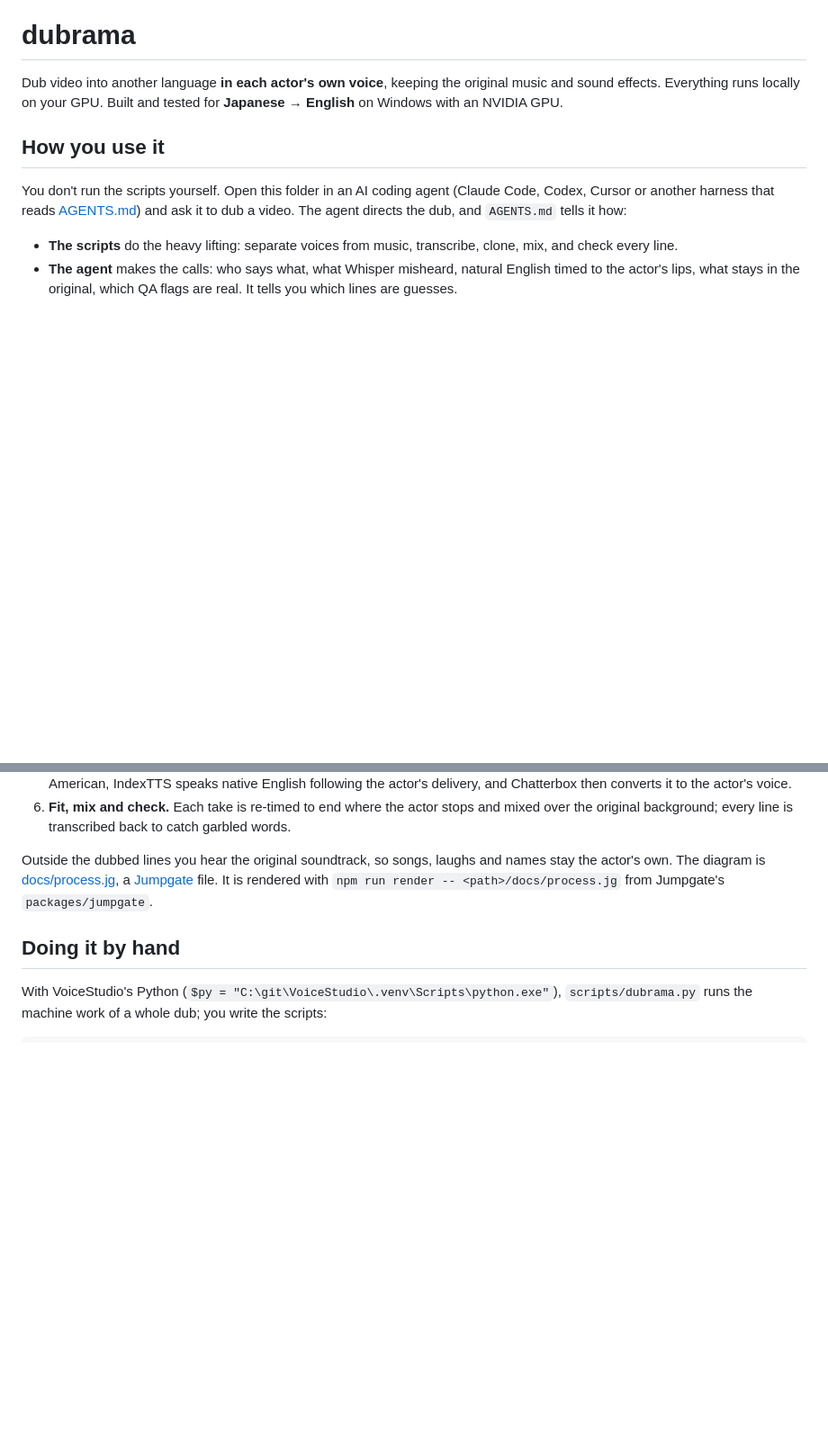
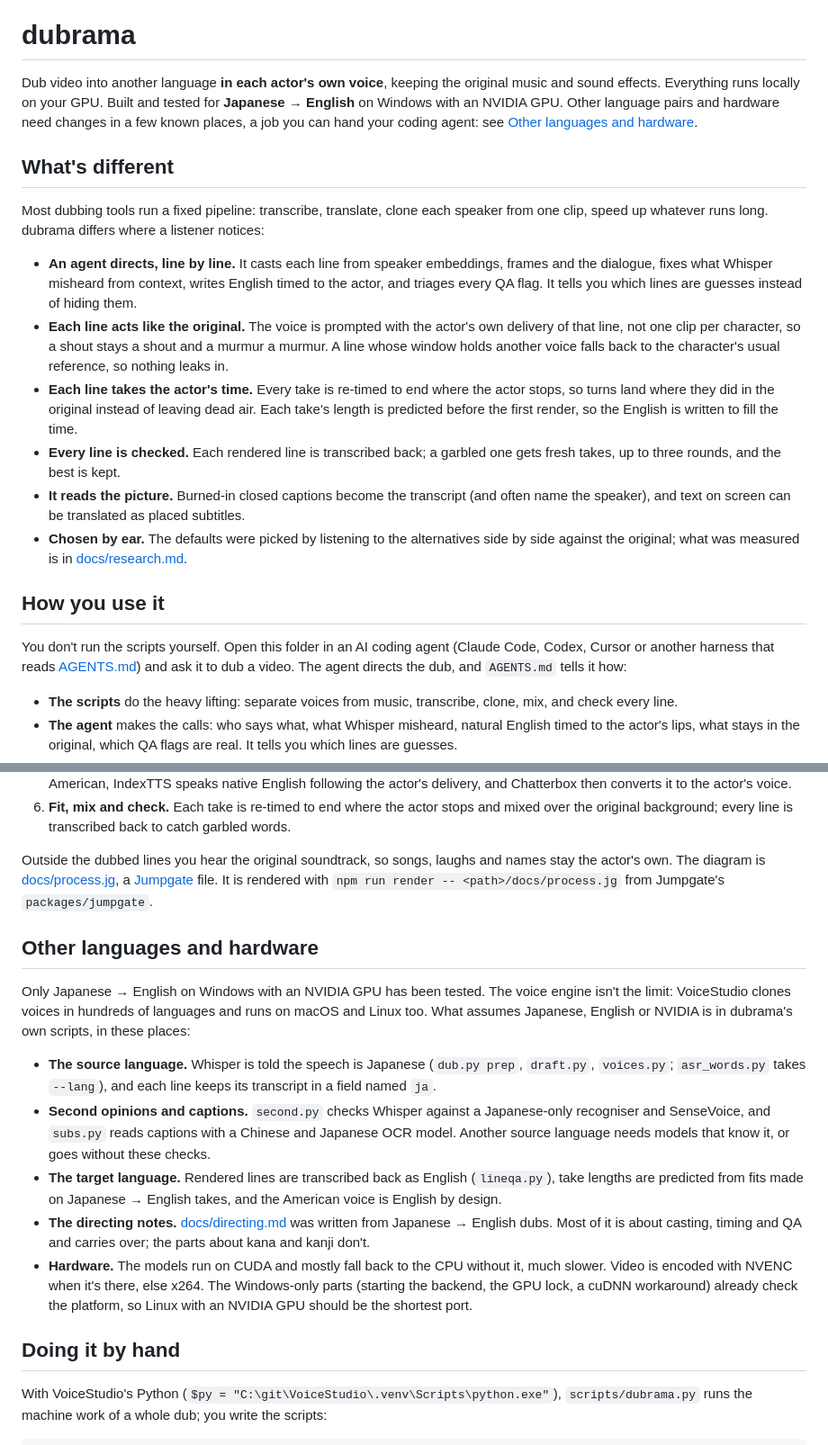
Before and after one commit to billylo1/dub-anything, a Markdown page: README.md, 2 parts joined by grey strips. Shown at 90% size. Drawn GitHub-style; blank space fills up the shorter version.

Commit message:
Docs: what sets dubrama apart; what other languages and hardware need
The README gains a "What's different" section and lists where the scripts
assume Japanese, English or NVIDIA; the roadmap points there.

Co-Authored-By: Claude Opus 5.5 <noreply@anthropic.com>

```diff
--- a/README.md
+++ b/README.md
@@ -2,7 +2,36 @@
 
 Dub video into another language **in each actor's own voice**, keeping the
 original music and sound effects. Everything runs locally on your GPU. Built and
-tested for **Japanese → English** on Windows with an NVIDIA GPU.
+tested for **Japanese → English** on Windows with an NVIDIA GPU. Other language
+pairs and hardware need changes in a few known places, a job you can hand your
+coding agent: see [Other languages and hardware](#other-languages-and-hardware).
+
+## What's different
+
+Most dubbing tools run a fixed pipeline: transcribe, translate, clone each
+speaker from one clip, speed up whatever runs long. dubrama differs where a
+listener notices:
+
+- **An agent directs, line by line.** It casts each line from speaker
+  embeddings, frames and the dialogue, fixes what Whisper misheard from context,
+  writes English timed to the actor, and triages every QA flag. It tells you
+  which lines are guesses instead of hiding them.
+- **Each line acts like the original.** The voice is prompted with the actor's
+  own delivery of that line, not one clip per character, so a shout stays a
+  shout and a murmur a murmur. A line whose window holds another voice falls
+  back to the character's usual reference, so nothing leaks in.
+- **Each line takes the actor's time.** Every take is re-timed to end where the
+  actor stops, so turns land where they did in the original instead of leaving
+  dead air. Each take's length is predicted before the first render, so the
+  English is written to fill the time.
+- **Every line is checked.** Each rendered line is transcribed back; a garbled
+  one gets fresh takes, up to three rounds, and the best is kept.
+- **It reads the picture.** Burned-in closed captions become the transcript
+  (and often name the speaker), and text on screen can be translated as placed
+  subtitles.
+- **Chosen by ear.** The defaults were picked by listening to the alternatives
+  side by side against the original; what was measured is in
+  [docs/research.md](docs/research.md).
 
 ## How you use it
 
@@ -67,6 +96,32 @@ names stay the actor's own. The diagram is [docs/process.jg](docs/process.jg), a
 [Jumpgate](https://github.com/swax/jumpgate) file. It is rendered with
 `npm run render -- <path>/docs/process.jg` from Jumpgate's `packages/jumpgate`.
 
+## Other languages and hardware
+
+Only Japanese → English on Windows with an NVIDIA GPU has been tested. The voice
+engine isn't the limit: VoiceStudio clones voices in hundreds of languages and
+runs on macOS and Linux too. What assumes Japanese, English or NVIDIA is in
+dubrama's own scripts, in these places:
+
+- **The source language.** Whisper is told the speech is Japanese
+  (`dub.py prep`, `draft.py`, `voices.py`; `asr_words.py` takes `--lang`), and
+  each line keeps its transcript in a field named `ja`.
+- **Second opinions and captions.** `second.py` checks Whisper against a
+  Japanese-only recogniser and SenseVoice, and `subs.py` reads captions with a
+  Chinese and Japanese OCR model. Another source language needs models that
+  know it, or goes without these checks.
+- **The target language.** Rendered lines are transcribed back as English
+  (`lineqa.py`), take lengths are predicted from fits made on Japanese → English
+  takes, and the American voice is English by design.
+- **The directing notes.** [docs/directing.md](docs/directing.md) was written
+  from Japanese → English dubs. Most of it is about casting, timing and QA and
+  carries over; the parts about kana and kanji don't.
+- **Hardware.** The models run on CUDA and mostly fall back to the CPU without
+  it, much slower. Video is encoded with NVENC when it's there, else x264. The
+  Windows-only parts (starting the backend, the GPU lock, a cuDNN workaround)
+  already check the platform, so Linux with an NVIDIA GPU should be the
+  shortest port.
+
 ## Doing it by hand
 
 With VoiceStudio's Python (`$py = "C:\git\VoiceStudio\.venv\Scripts\python.exe"`),
```
Also changed, not shown: docs/roadmap.md (+2 -2 lines).
